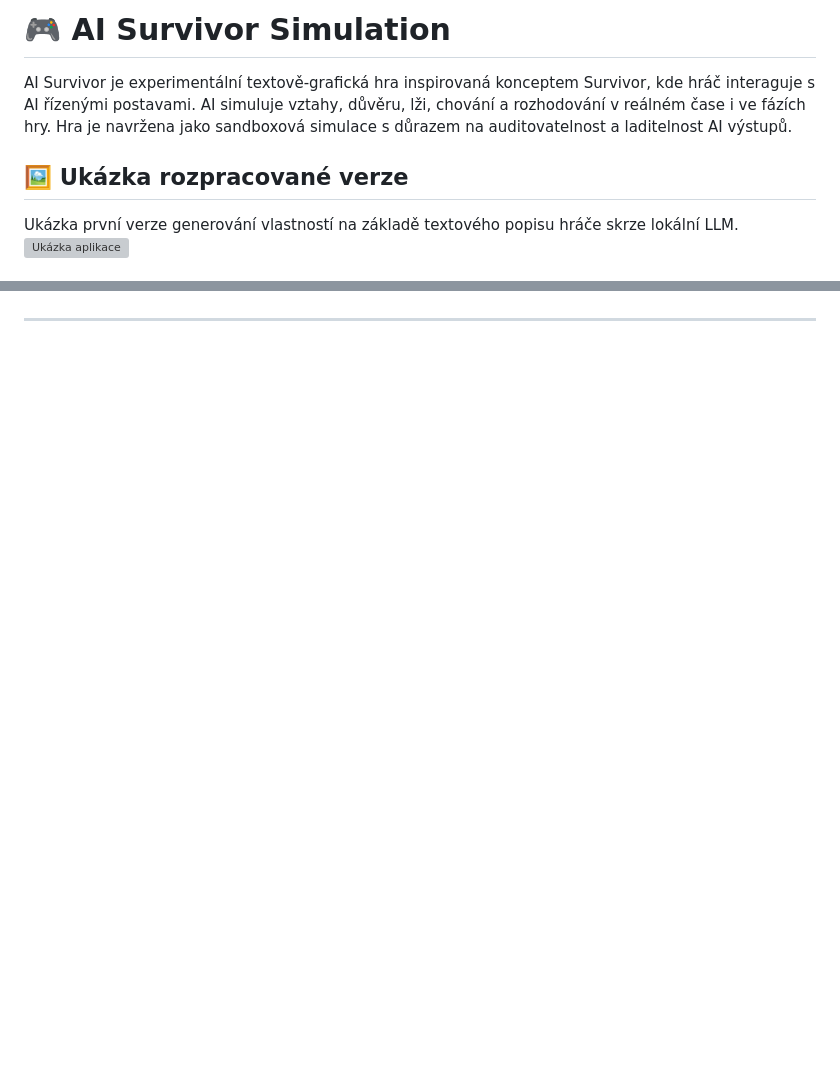
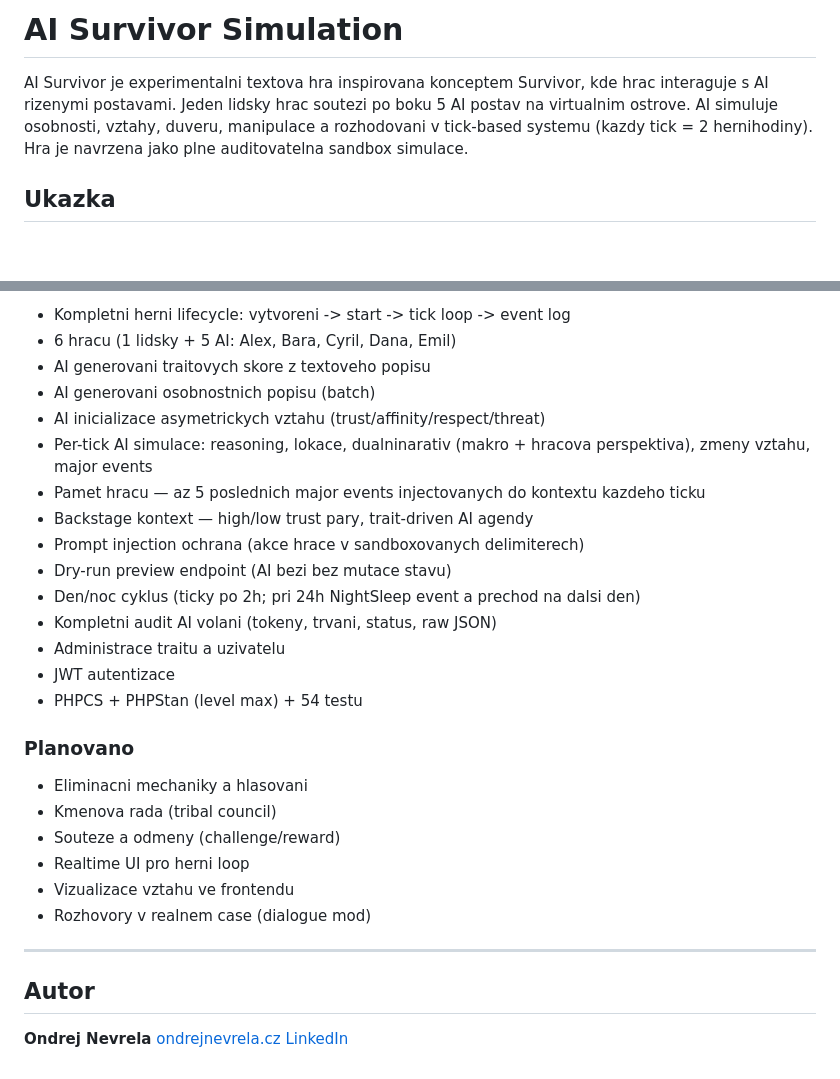
Before and after one commit to Too-d0p3/survivor, a Markdown page: README.md, 2 parts joined by grey strips. GitHub-like rendering; blank space fills up the shorter version; grey boxes are pictures that could not be loaded.

```diff
--- a/README.md
+++ b/README.md
@@ -1,8 +1,6 @@
-# 🎮 AI Survivor Simulation
+# AI Survivor Simulation
 
-AI Survivor je experimentální textově-grafická hra inspirovaná konceptem Survivor, kde hráč interaguje s AI řízenými postavami. AI simuluje vztahy, důvěru, lži, chování a rozhodování v reálném čase i ve fázích hry. Hra je navržena jako sandboxová simulace s důrazem na auditovatelnost a laditelnost AI výstupů.
+AI Survivor je experimentalni textova hra inspirovana konceptem Survivor, kde hrac interaguje s AI rizenymi postavami. Jeden lidsky hrac soutezi po boku 5 AI postav na virtualnim ostrove. AI simuluje osobnosti, vztahy, duveru, manipulace a rozhodovani v tick-based systemu (kazdy tick = 2 hernihodiny). Hra je navrzena jako plne auditovatelna sandbox simulace.
 
-## 🖼️ Ukázka rozpracované verze
-Ukázka první verze generování vlastností na základě textového popisu hráče skrze lokální LLM.
-![Ukázka aplikace](./Survivor-example.gif)
+## Ukazka
 
@@ -147,3 +156,33 @@ Hotovo:
 
+- Kompletni herni lifecycle: vytvoreni -> start -> tick loop -> event log
+- 6 hracu (1 lidsky + 5 AI: Alex, Bara, Cyril, Dana, Emil)
+- AI generovani traitovych skore z textoveho popisu
+- AI generovani osobnostnich popisu (batch)
+- AI inicializace asymetrickych vztahu (trust/affinity/respect/threat)
+- Per-tick AI simulace: reasoning, lokace, dualninarativ (makro + hracova perspektiva), zmeny vztahu, major events
+- Pamet hracu — az 5 poslednich major events injectovanych do kontextu kazdeho ticku
+- Backstage kontext — high/low trust pary, trait-driven AI agendy
+- Prompt injection ochrana (akce hrace v sandboxovanych delimiterech)
+- Dry-run preview endpoint (AI bezi bez mutace stavu)
+- Den/noc cyklus (ticky po 2h; pri 24h NightSleep event a prechod na dalsi den)
+- Kompletni audit AI volani (tokeny, trvani, status, raw JSON)
+- Administrace traitu a uzivatelu
+- JWT autentizace
+- PHPCS + PHPStan (level max) + 54 testu
+
+### Planovano
+
+- Eliminacni mechaniky a hlasovani
+- Kmenova rada (tribal council)
+- Souteze a odmeny (challenge/reward)
+- Realtime UI pro herni loop
+- Vizualizace vztahu ve frontendu
+- Rozhovory v realnem case (dialogue mod)
 
 ---
+
+## Autor
+
+**Ondrej Nevrela**
+[ondrejnevrela.cz](https://ondrejnevrela.cz/)
+[LinkedIn](https://www.linkedin.com/in/ondrej-nevrela/)
```
Also changed, not shown: other parts of README.md (+110 -99 lines).
